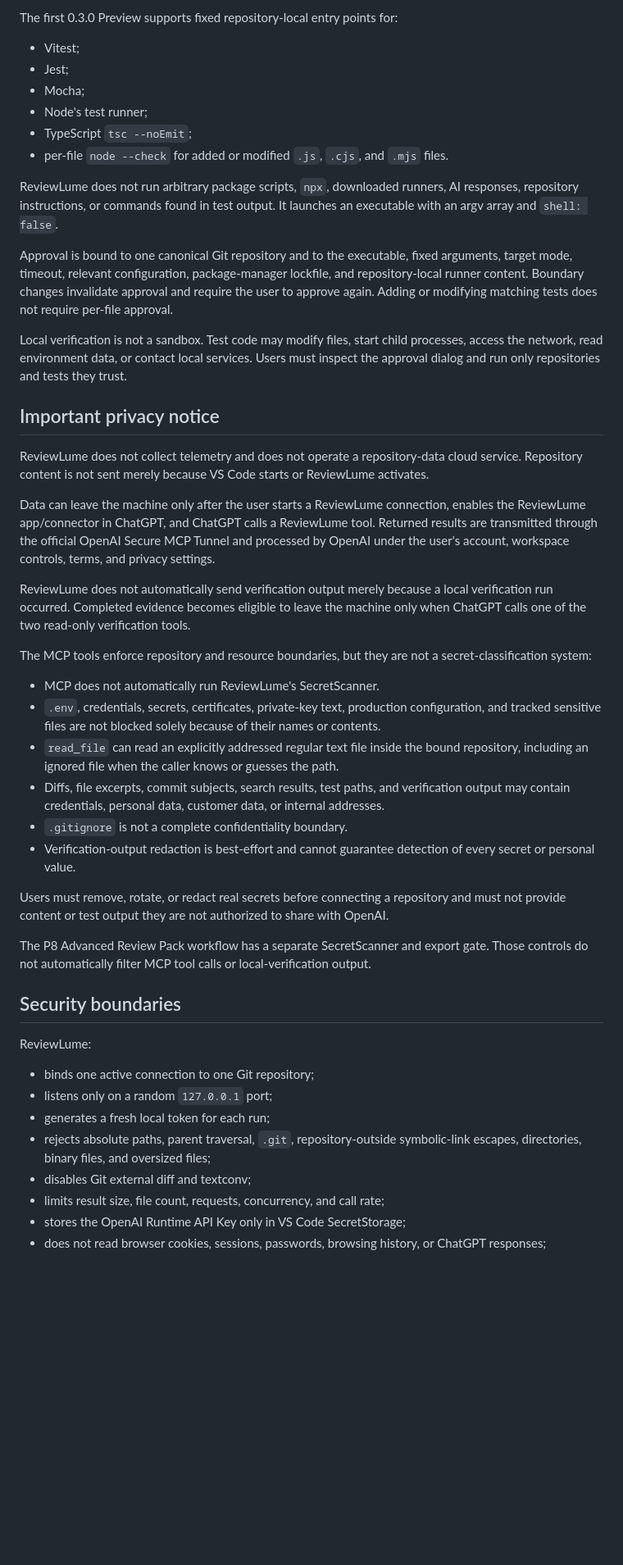
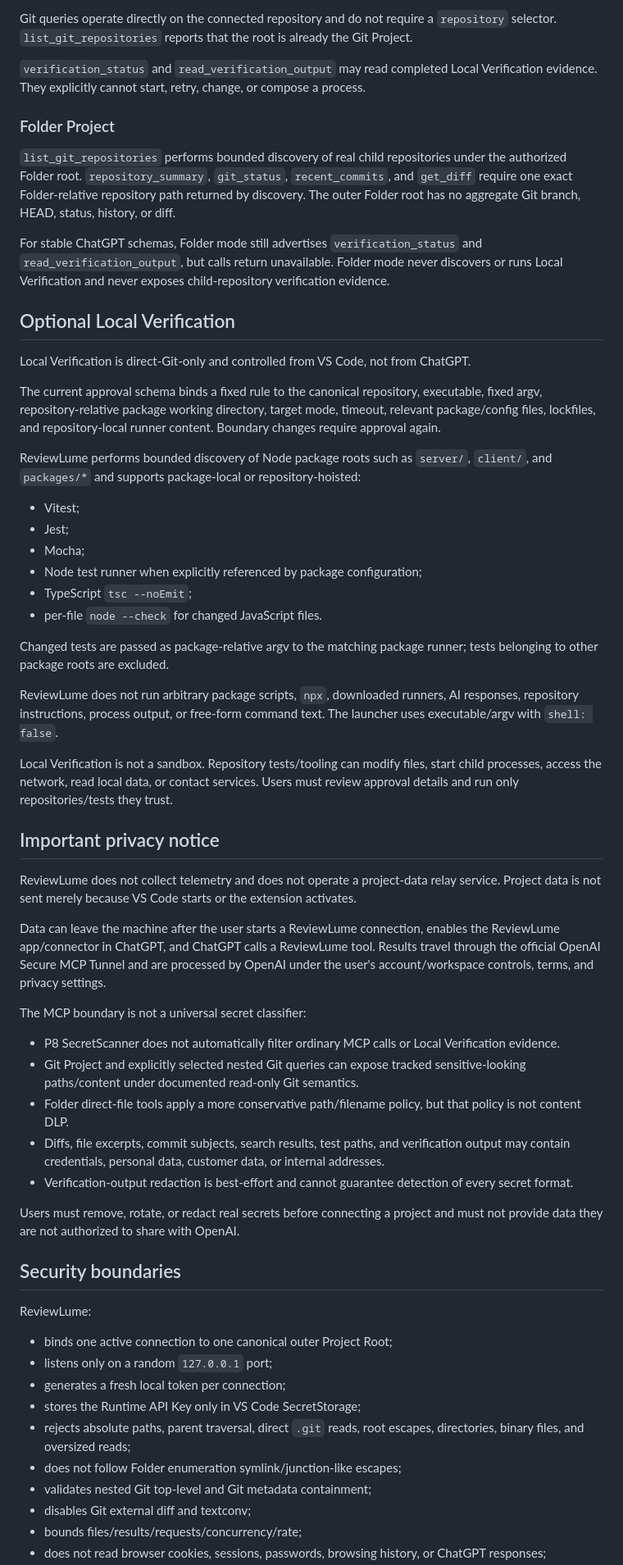
Before and after one commit to cheng-corex/ReviewLume, a Markdown page: docs/marketplace-listing.md, the part around one of its changes. Shown at 82% size. GitHub-like rendering; blank space fills up the shorter version.

Commit message:
docs: update Marketplace listing for 0.3.3

```diff
--- a/docs/marketplace-listing.md
+++ b/docs/marketplace-listing.md
@@ -62,49 +66,62 @@ All nine tools are declared read-only, non-destructive, idempotent, and closed-w
 
-The first 0.3.0 Preview supports fixed repository-local entry points for:
+Git queries operate directly on the connected repository and do not require a `repository` selector. `list_git_repositories` reports that the root is already the Git Project.
+
+`verification_status` and `read_verification_output` may read completed Local Verification evidence. They explicitly cannot start, retry, change, or compose a process.
+
+### Folder Project
+
+`list_git_repositories` performs bounded discovery of real child repositories under the authorized Folder root. `repository_summary`, `git_status`, `recent_commits`, and `get_diff` require one exact Folder-relative repository path returned by discovery. The outer Folder root has no aggregate Git branch, HEAD, status, history, or diff.
+
+For stable ChatGPT schemas, Folder mode still advertises `verification_status` and `read_verification_output`, but calls return unavailable. Folder mode never discovers or runs Local Verification and never exposes child-repository verification evidence.
+
+## Optional Local Verification
+
+Local Verification is direct-Git-only and controlled from VS Code, not from ChatGPT.
+
+The current approval schema binds a fixed rule to the canonical repository, executable, fixed argv, repository-relative package working directory, target mode, timeout, relevant package/config files, lockfiles, and repository-local runner content. Boundary changes require approval again.
+
+ReviewLume performs bounded discovery of Node package roots such as `server/`, `client/`, and `packages/*` and supports package-local or repository-hoisted:
 
 - Vitest;
 - Jest;
 - Mocha;
-- Node's test runner;
+- Node test runner when explicitly referenced by package configuration;
 - TypeScript `tsc --noEmit`;
-- per-file `node --check` for added or modified `.js`, `.cjs`, and `.mjs` files.
+- per-file `node --check` for changed JavaScript files.
 
-ReviewLume does not run arbitrary package scripts, `npx`, downloaded runners, AI responses, repository instructions, or commands found in test output. It launches an executable with an argv array and `shell: false`.
+Changed tests are passed as package-relative argv to the matching package runner; tests belonging to other package roots are excluded.
 
-Approval is bound to one canonical Git repository and to the executable, fixed arguments, target mode, timeout, relevant configuration, package-manager lockfile, and repository-local runner content. Boundary changes invalidate approval and require the user to approve again. Adding or modifying matching tests does not require per-file approval.
+ReviewLume does not run arbitrary package scripts, `npx`, downloaded runners, AI responses, repository instructions, process output, or free-form command text. The launcher uses executable/argv with `shell: false`.
 
-Local verification is not a sandbox. Test code may modify files, start child processes, access the network, read environment data, or contact local services. Users must inspect the approval dialog and run only repositories and tests they trust.
+Local Verification is not a sandbox. Repository tests/tooling can modify files, start child processes, access the network, read local data, or contact services. Users must review approval details and run only repositories/tests they trust.
 
 ## Important privacy notice
 
-ReviewLume does not collect telemetry and does not operate a repository-data cloud service. Repository content is not sent merely because VS Code starts or ReviewLume activates.
+ReviewLume does not collect telemetry and does not operate a project-data relay service. Project data is not sent merely because VS Code starts or the extension activates.
 
-Data can leave the machine only after the user starts a ReviewLume connection, enables the ReviewLume app/connector in ChatGPT, and ChatGPT calls a ReviewLume tool. Returned results are transmitted through the official OpenAI Secure MCP Tunnel and processed by OpenAI under the user's account, workspace controls, terms, and privacy settings.
+Data can leave the machine after the user starts a ReviewLume connection, enables the ReviewLume app/connector in ChatGPT, and ChatGPT calls a ReviewLume tool. Results travel through the official OpenAI Secure MCP Tunnel and are processed by OpenAI under the user's account/workspace controls, terms, and privacy settings.
 
-ReviewLume does not automatically send verification output merely because a local verification run occurred. Completed evidence becomes eligible to leave the machine only when ChatGPT calls one of the two read-only verification tools.
+The MCP boundary is not a universal secret classifier:
 
-The MCP tools enforce repository and resource boundaries, but they are not a secret-classification system:
+- P8 SecretScanner does not automatically filter ordinary MCP calls or Local Verification evidence.
+- Git Project and explicitly selected nested Git queries can expose tracked sensitive-looking paths/content under documented read-only Git semantics.
+- Folder direct-file tools apply a more conservative path/filename policy, but that policy is not content DLP.
+- Diffs, file excerpts, commit subjects, search results, test paths, and verification output may contain credentials, personal data, customer data, or internal addresses.
+- Verification-output redaction is best-effort and cannot guarantee detection of every secret format.
 
-- MCP does not automatically run ReviewLume's SecretScanner.
-- `.env`, credentials, secrets, certificates, private-key text, production configuration, and tracked sensitive files are not blocked solely because of their names or contents.
-- `read_file` can read an explicitly addressed regular text file inside the bound repository, including an ignored file when the caller knows or guesses the path.
-- Diffs, file excerpts, commit subjects, search results, test paths, and verification output may contain credentials, personal data, customer data, or internal addresses.
-- `.gitignore` is not a complete confidentiality boundary.
-- Verification-output redaction is best-effort and cannot guarantee detection of every secret or personal value.
-
-Users must remove, rotate, or redact real secrets before connecting a repository and must not provide content or test output they are not authorized to share with OpenAI.
-
-The P8 Advanced Review Pack workflow has a separate SecretScanner and export gate. Those controls do not automatically filter MCP tool calls or local-verification output.
+Users must remove, rotate, or redact real secrets before connecting a project and must not provide data they are not authorized to share with OpenAI.
 
 ## Security boundaries
 
 ReviewLume:
 
-- binds one active connection to one Git repository;
+- binds one active connection to one canonical outer Project Root;
 - listens only on a random `127.0.0.1` port;
-- generates a fresh local token for each run;
-- rejects absolute paths, parent traversal, `.git`, repository-outside symbolic-link escapes, directories, binary files, and oversized files;
+- generates a fresh local token per connection;
+- stores the Runtime API Key only in VS Code SecretStorage;
+- rejects absolute paths, parent traversal, direct `.git` reads, root escapes, directories, binary files, and oversized reads;
+- does not follow Folder enumeration symlink/junction-like escapes;
+- validates nested Git top-level and Git metadata containment;
 - disables Git external diff and textconv;
-- limits result size, file count, requests, concurrency, and call rate;
-- stores the OpenAI Runtime API Key only in VS Code SecretStorage;
+- bounds files/results/requests/concurrency/rate;
 - does not read browser cookies, sessions, passwords, browsing history, or ChatGPT responses;
```
Also changed, not shown: other parts of docs/marketplace-listing.md (+36 -46 lines).
